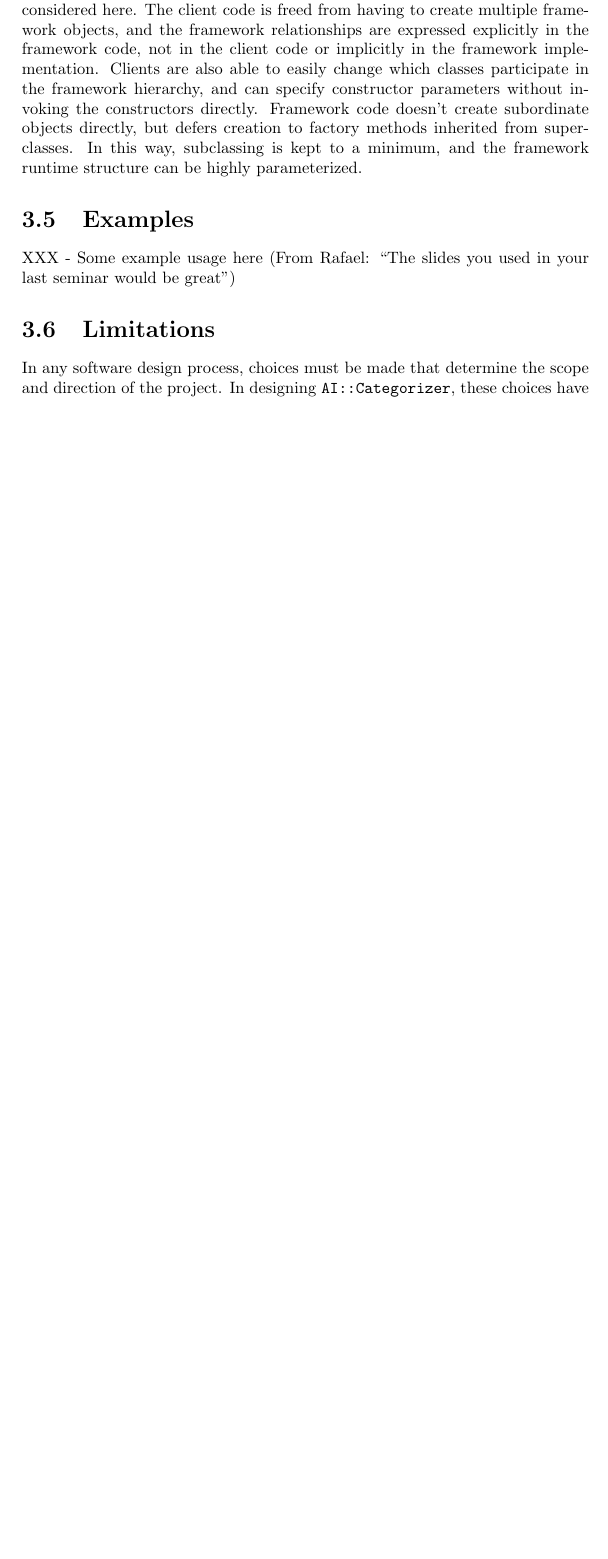
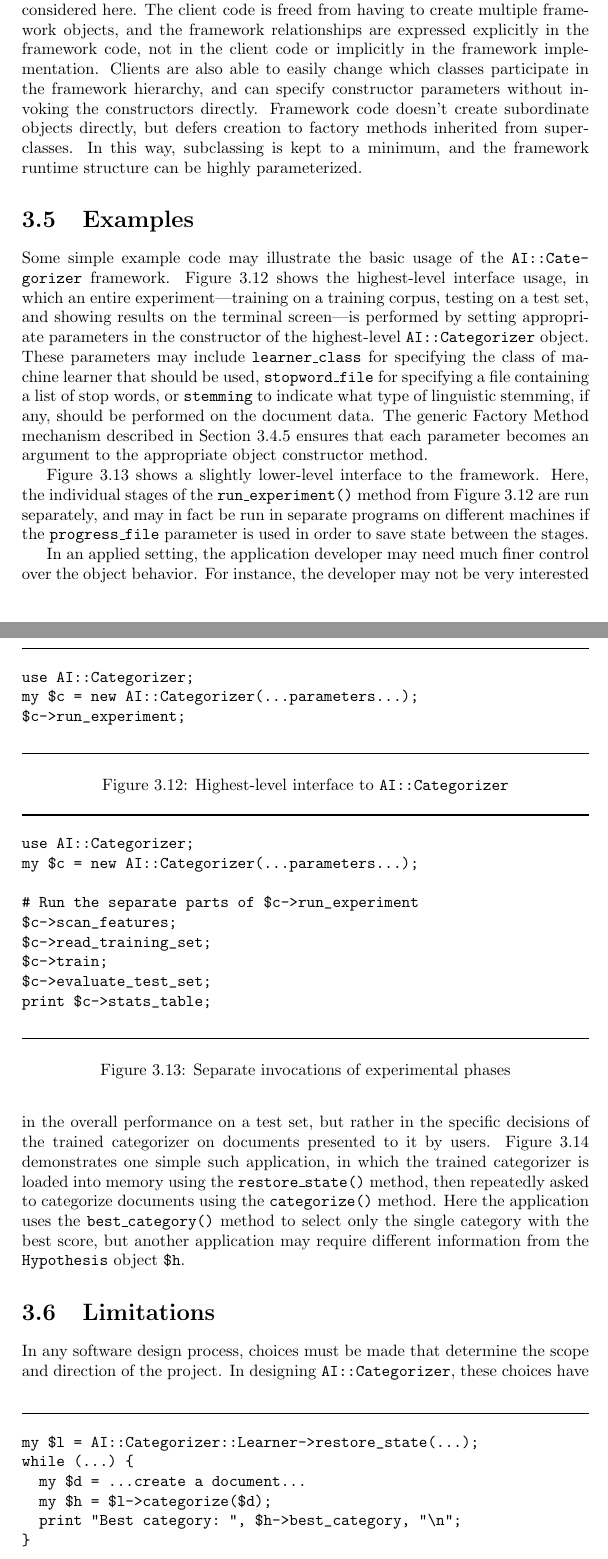
Before and after one commit to kenahoo/tcframe, a LaTeX thesis (doc/Thesis/Thesis.tex, which reads doc/Thesis/ch03.tex): part of page 44 of 64 before the commit and two parts of pages 44 and 45 of 65 after it, the two joined at a grey line, cut so that both start at the same text, the shorter picture padded with empty space. Compiled offline with pdfLaTeX.

Commit message:
Insert some example code in the "Examples" section.

```diff
--- a/doc/Thesis/ch03.tex
+++ b/doc/Thesis/ch03.tex
@@ -893,5 +893,75 @@ the framework runtime structure can be highly parameterized.
 
 \section{Examples}
 
-XXX - Some example usage here (From Rafael: ``The slides you used in
-your last seminar would be great'')
+Some simple example code may illustrate the basic usage of the \aicat\
+framework.  Figure \ref{high-level-interface} shows the highest-level
+interface usage, in which an entire experiment---training on a
+training corpus, testing on a test set, and showing results on the
+terminal screen---is performed by setting appropriate parameters in
+the constructor of the highest-level \aicat\ object.  These parameters
+may include \param{learner\_class} for specifying the class of machine
+learner that should be used, \param{stopword\_file} for specifying a
+file containing a list of stop words, or \param{stemming} to indicate
+what type of linguistic stemming, if any, should be performed on the
+document data.  The generic Factory Method mechanism described in
+Section \ref{factory-method} ensures that each parameter becomes an
+argument to the appropriate object constructor method.
+
+\begin{figure}
+\rule{\textwidth}{1pt}
+\begin{verbatim}
+use AI::Categorizer;
+my $c = new AI::Categorizer(...parameters...);
+$c->run_experiment;
+\end{verbatim}
+\rule{\textwidth}{1pt}
+\caption{Highest-level interface to \aicat}
+\label{high-level-interface}
+\end{figure}
+
+Figure \ref{medium-level-interface} shows a slightly lower-level
+interface to the framework.  Here, the individual stages of the
+\method{run\_experiment} method from Figure \ref{high-level-interface}
+are run separately, and may in fact be run in separate programs on
+different machines if the \param{progress\_file} parameter is used in
+order to save state between the stages.
+
+\begin{figure}
+\rule{\textwidth}{1pt}
+\begin{verbatim}
+use AI::Categorizer;
+my $c = new AI::Categorizer(...parameters...);
+
+# Run the separate parts of $c->run_experiment
+$c->scan_features;
+$c->read_training_set;
+$c->train;
+$c->evaluate_test_set;
+print $c->stats_table;
+\end{verbatim}
+\rule{\textwidth}{1pt}
+\caption{Separate invocations of experimental phases}
+\label{medium-level-interface}
+\end{figure}
+
+In an applied setting, the application developer may need much finer
+control over the object behavior.  For instance, the developer may not
+be very interested in the overall performance on a test set, but
+rather in the specific decisions of the trained categorizer on
+documents presented to it by users.  Figure
+\ref{application-interface} demonstrates one simple such application,
+in which the trained categorizer is loaded into memory using the
+\method{restore\_state} method, then repeatedly asked to categorize
+documents using the \method{categorize} method.  Here the application
+uses the \method{best\_category} method to select only the single
+category with the best score, but another application may require
+different information from the \class{Hypothesis} object \texttt{\$h}.
+
+\begin{figure}
+\rule{\textwidth}{1pt}
+\begin{verbatim}
+my $l = AI::Categorizer::Learner->restore_state(...);
+while (...) {
+  my $d = ...create a document...
+  my $h = $l->categorize($d);
+  print "Best category: ", $h->best_category, "\n";
@@ -898,3 +972,7 @@ your last seminar would be great'')
+\label{application-interface}
+\end{figure}
+
+
 
 \section{Limitations}
 
```
Also changed, not shown: doc/Thesis/ch03.tex (4 more changed lines).
